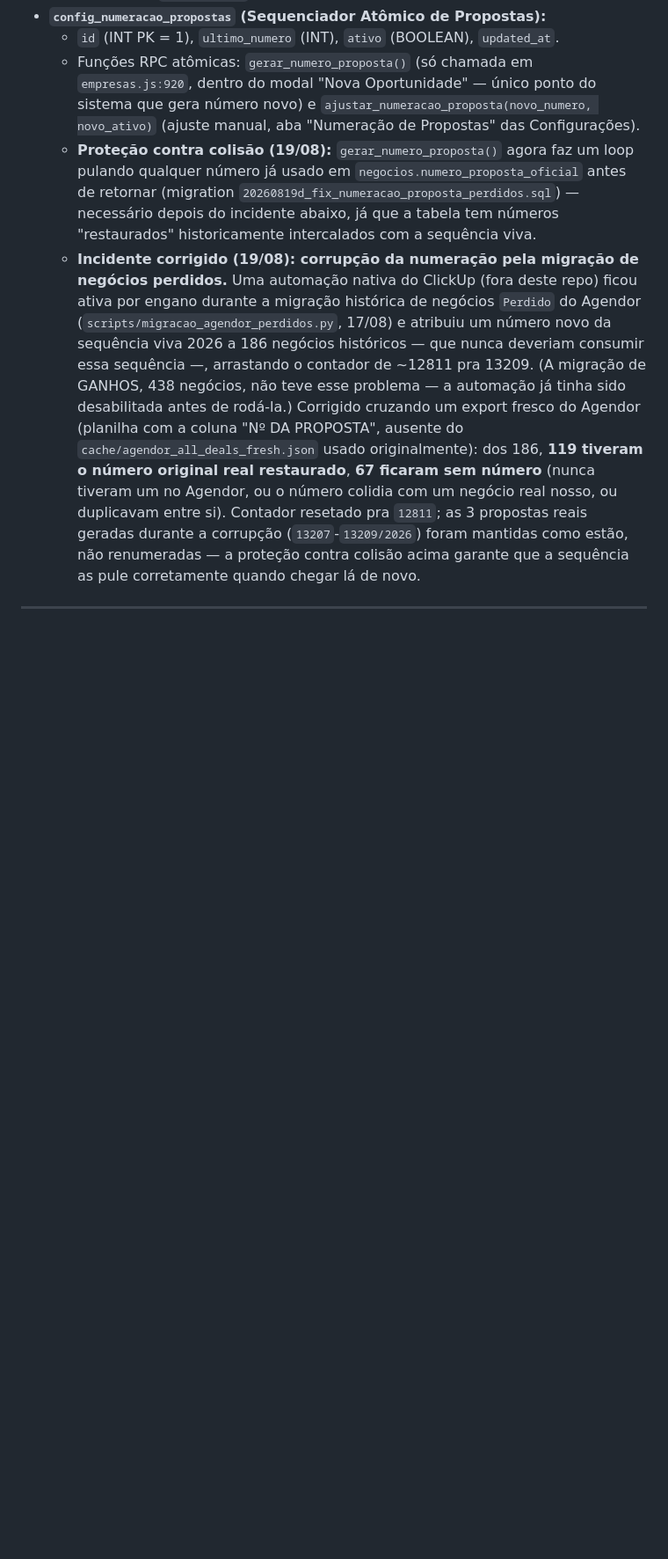
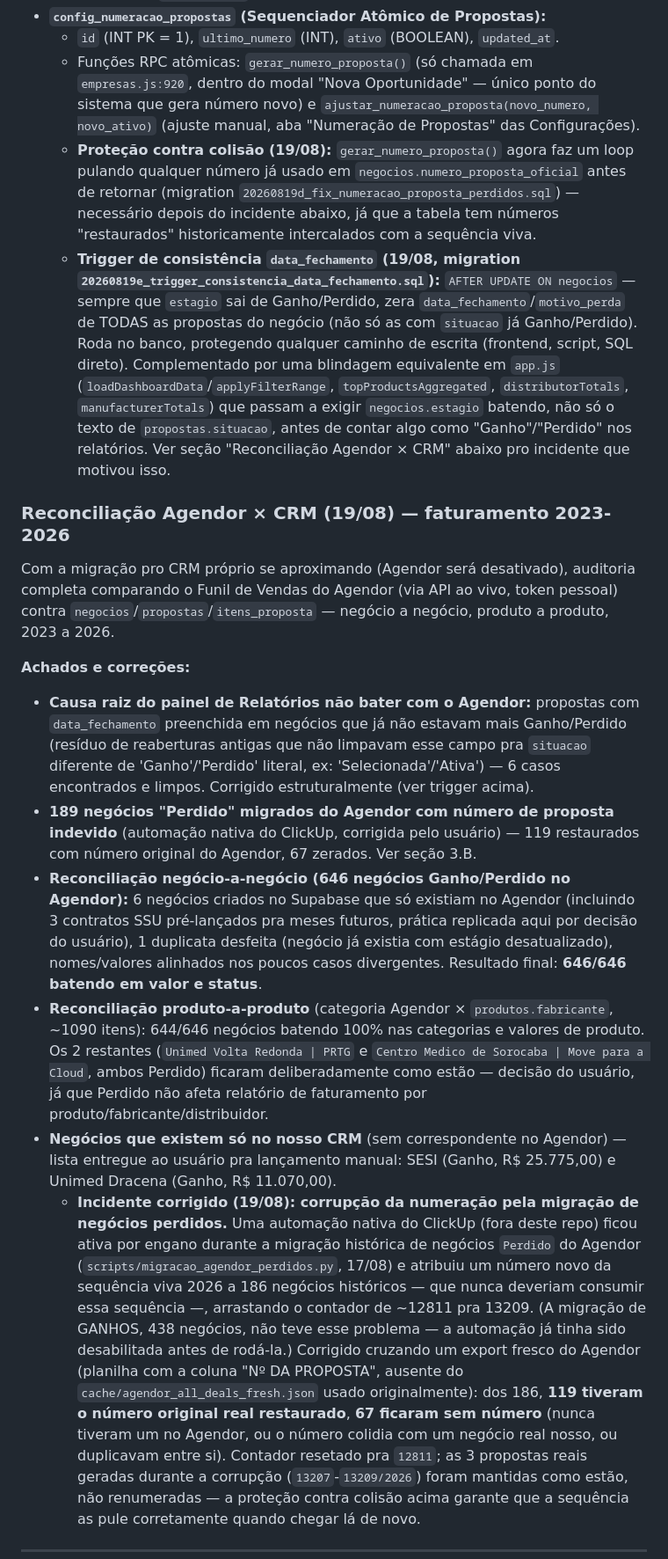
Before and after one commit to tgoalima/crm, a Markdown page: docs/resumo.md, the part around the change. Shown at 88% size. Drawn GitHub-style; blank space fills up the shorter version.

Commit message:
docs: registra a reconciliação completa Agendor x CRM (2023-2026) e o trigger de consistência
Co-Authored-By: Claude Sonnet 5 <noreply@anthropic.com>

```diff
--- a/docs/resumo.md
+++ b/docs/resumo.md
@@ -89,6 +89,18 @@ O Supabase e a SPA rodam em uma **VPS Ubuntu dedicada** sob Docker Compose.
   - `id` (INT PK = 1), `ultimo_numero` (INT), `ativo` (BOOLEAN), `updated_at`.
   - Funções RPC atômicas: `gerar_numero_proposta()` (só chamada em `empresas.js:920`, dentro do modal "Nova Oportunidade" — único ponto do sistema que gera número novo) e `ajustar_numeracao_proposta(novo_numero, novo_ativo)` (ajuste manual, aba "Numeração de Propostas" das Configurações).
   - **Proteção contra colisão (19/08):** `gerar_numero_proposta()` agora faz um loop pulando qualquer número já usado em `negocios.numero_proposta_oficial` antes de retornar (migration `20260819d_fix_numeracao_proposta_perdidos.sql`) — necessário depois do incidente abaixo, já que a tabela tem números "restaurados" historicamente intercalados com a sequência viva.
+  - **Trigger de consistência `data_fechamento` (19/08, migration `20260819e_trigger_consistencia_data_fechamento.sql`):** `AFTER UPDATE ON negocios` — sempre que `estagio` sai de Ganho/Perdido, zera `data_fechamento`/`motivo_perda` de TODAS as propostas do negócio (não só as com `situacao` já Ganho/Perdido). Roda no banco, protegendo qualquer caminho de escrita (frontend, script, SQL direto). Complementado por uma blindagem equivalente em `app.js` (`loadDashboardData`/`applyFilterRange`, `topProductsAggregated`, `distributorTotals`, `manufacturerTotals`) que passam a exigir `negocios.estagio` batendo, não só o texto de `propostas.situacao`, antes de contar algo como "Ganho"/"Perdido" nos relatórios. Ver seção "Reconciliação Agendor × CRM" abaixo pro incidente que motivou isso.
+
+### Reconciliação Agendor × CRM (19/08) — faturamento 2023-2026
+
+Com a migração pro CRM próprio se aproximando (Agendor será desativado), auditoria completa comparando o Funil de Vendas do Agendor (via API ao vivo, token pessoal) contra `negocios`/`propostas`/`itens_proposta` — negócio a negócio, produto a produto, 2023 a 2026.
+
+**Achados e correções:**
+- **Causa raiz do painel de Relatórios não bater com o Agendor:** propostas com `data_fechamento` preenchida em negócios que já não estavam mais Ganho/Perdido (resíduo de reaberturas antigas que não limpavam esse campo pra `situacao` diferente de 'Ganho'/'Perdido' literal, ex: 'Selecionada'/'Ativa') — 6 casos encontrados e limpos. Corrigido estruturalmente (ver trigger acima).
+- **189 negócios "Perdido" migrados do Agendor com número de proposta indevido** (automação nativa do ClickUp, corrigida pelo usuário) — 119 restaurados com número original do Agendor, 67 zerados. Ver seção 3.B.
+- **Reconciliação negócio-a-negócio (646 negócios Ganho/Perdido no Agendor):** 6 negócios criados no Supabase que só existiam no Agendor (incluindo 3 contratos SSU pré-lançados pra meses futuros, prática replicada aqui por decisão do usuário), 1 duplicata desfeita (negócio já existia com estágio desatualizado), nomes/valores alinhados nos poucos casos divergentes. Resultado final: **646/646 batendo em valor e status**.
+- **Reconciliação produto-a-produto** (categoria Agendor × `produtos.fabricante`, ~1090 itens): 644/646 negócios batendo 100% nas categorias e valores de produto. Os 2 restantes (`Unimed Volta Redonda | PRTG` e `Centro Medico de Sorocaba | Move para a Cloud`, ambos Perdido) ficaram deliberadamente como estão — decisão do usuário, já que Perdido não afeta relatório de faturamento por produto/fabricante/distribuidor.
+- **Negócios que existem só no nosso CRM** (sem correspondente no Agendor) — lista entregue ao usuário pra lançamento manual: SESI (Ganho, R$ 25.775,00) e Unimed Dracena (Ganho, R$ 11.070,00).
   - **Incidente corrigido (19/08): corrupção da numeração pela migração de negócios perdidos.** Uma automação nativa do ClickUp (fora deste repo) ficou ativa por engano durante a migração histórica de negócios `Perdido` do Agendor (`scripts/migracao_agendor_perdidos.py`, 17/08) e atribuiu um número novo da sequência viva 2026 a 186 negócios históricos — que nunca deveriam consumir essa sequência —, arrastando o contador de ~12811 pra 13209. (A migração de GANHOS, 438 negócios, não teve esse problema — a automação já tinha sido desabilitada antes de rodá-la.) Corrigido cruzando um export fresco do Agendor (planilha com a coluna "Nº DA PROPOSTA", ausente do `cache/agendor_all_deals_fresh.json` usado originalmente): dos 186, **119 tiveram o número original real restaurado**, **67 ficaram sem número** (nunca tiveram um no Agendor, ou o número colidia com um negócio real nosso, ou duplicavam entre si). Contador resetado pra `12811`; as 3 propostas reais geradas durante a corrupção (`13207`-`13209/2026`) foram mantidas como estão, não renumeradas — a proteção contra colisão acima garante que a sequência as pule corretamente quando chegar lá de novo.
 
 ---
```
